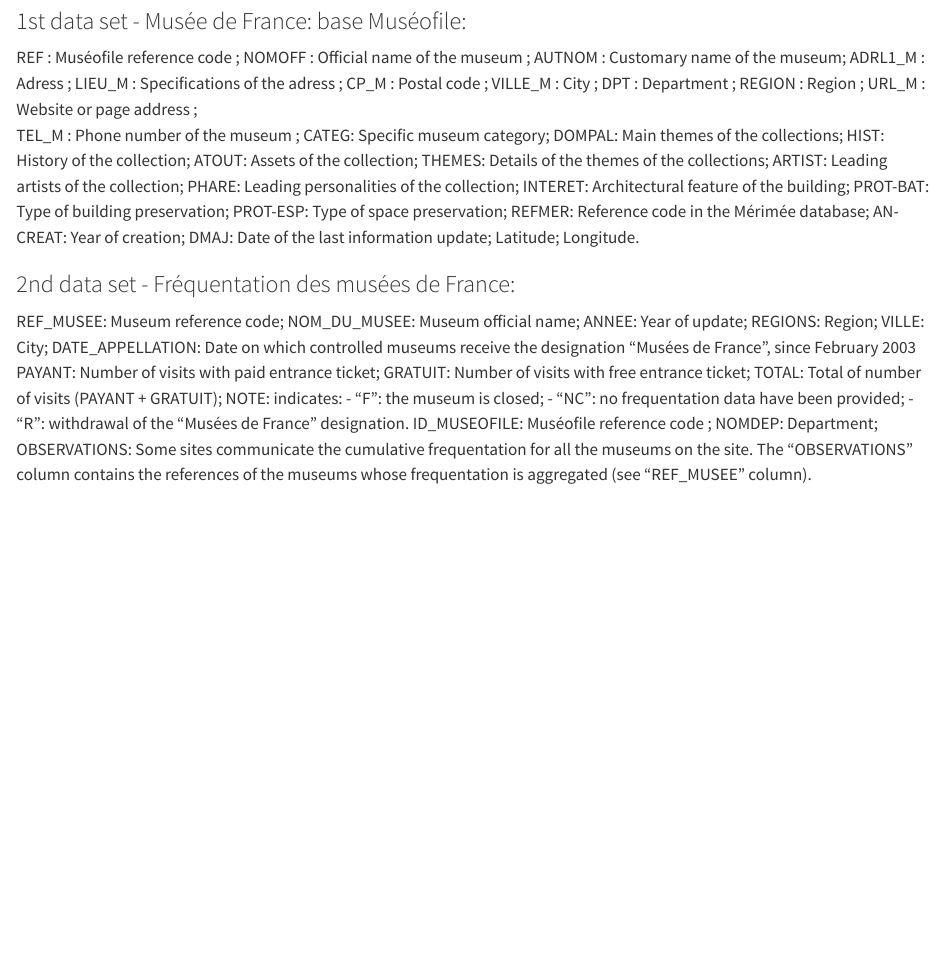
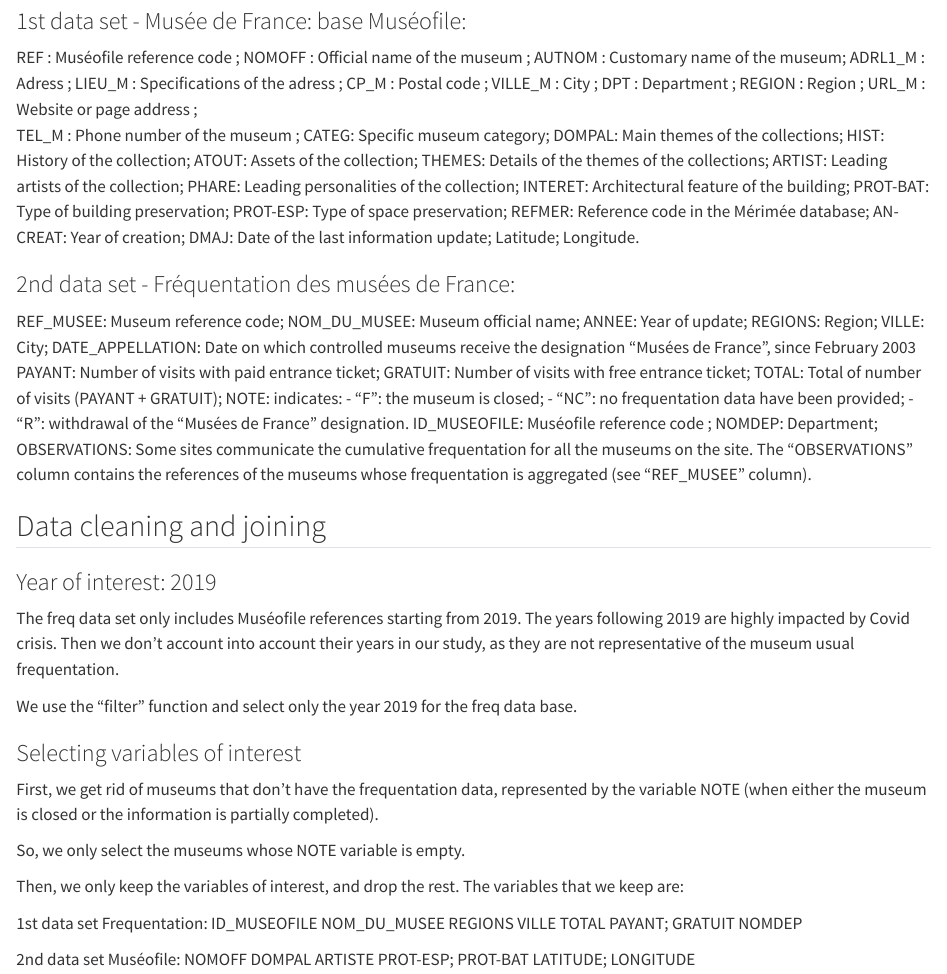
Before and after one commit to luciledubarry/LAGUARDIA_DUBARRY, a Quarto document (data_project.qmd): the page in a window 1100 px wide, from 1090 px down. Rendered offline with R 4.5, knitr and Pandoc in place of Quarto, with nearby package versions; some code elsewhere in the file could not run offline.

Commit message:
add data cleaning

````diff
--- a/data_project.qmd
+++ b/data_project.qmd
@@ -101,3 +101,48 @@
 ID_MUSEOFILE: Muséofile reference code ;
 NOMDEP: Department;
 OBSERVATIONS: Some sites communicate the cumulative frequentation for all the museums on the site. The "OBSERVATIONS" column contains the references of the museums whose frequentation is aggregated (see "REF_MUSEE" column).
+
+## Data cleaning and joining
+
+### Year of interest: 2019
+
+The freq data set only includes Muséofile references starting from 2019. The years following 2019 are highly impacted by Covid crisis. Then we don't account into account their years in our study, as they are not representative of the museum usual frequentation.
+
+We use the “filter” function and select only the year 2019 for the freq data base.
+
+```{r}
+freq <- freq |> filter(annee == 2019)
+```
+
+### Selecting variables of interest
+
+First, we get rid of museums that don't have the frequentation data, represented by the variable NOTE (when either the museum is closed or the information is partially completed).
+
+So, we only select the museums whose NOTE variable is empty.
+
+```{r}
+freq <- freq |> filter(is.na(note))
+```
+
+Then, we only keep the variables of interest, and drop the rest. The variables that we keep are:
+
+1st data set Frequentation:
+ID_MUSEOFILE
+NOM_DU_MUSEE
+REGIONS
+VILLE
+TOTAL
+PAYANT; GRATUIT
+NOMDEP
+
+2nd data set Muséofile:
+NOMOFF
+DOMPAL
+ARTISTE
+PROT-ESP; PROT-BAT
+LATITUDE; LONGITUDE
+
+```{r}
+freq <- freq |> select(id_museofile, nom_du_musee, regions, ville, total, payant, gratuit, nomdep)
+museum <- museum |> select(nomoff, dompal, artiste, prot_bat, prot_esp, latitude, longitude)
+```
````
